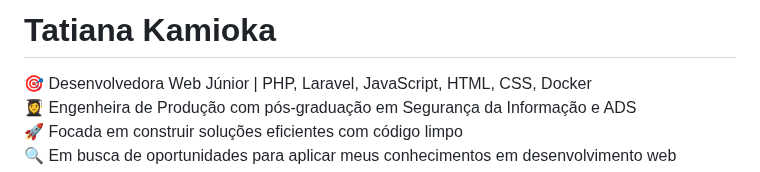
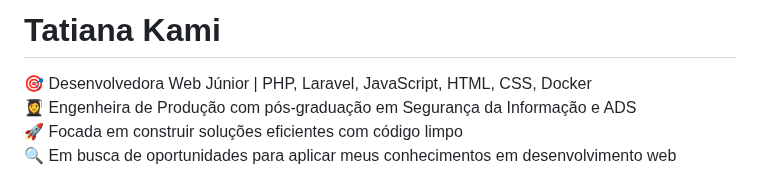
Before and after one commit to Tatianakami/Tatianakami, a Markdown page: README.md, the part around the change. Rendered like a GitHub page.

```diff
--- a/README.md
+++ b/README.md
@@ -1,4 +1,4 @@
-# Tatiana Kamioka
+# Tatiana Kami
 
 🎯 Desenvolvedora Web Júnior | PHP, Laravel, JavaScript, HTML, CSS, Docker
 👩‍🎓 Engenheira de Produção com pós-graduação em Segurança da Informação e ADS
```
